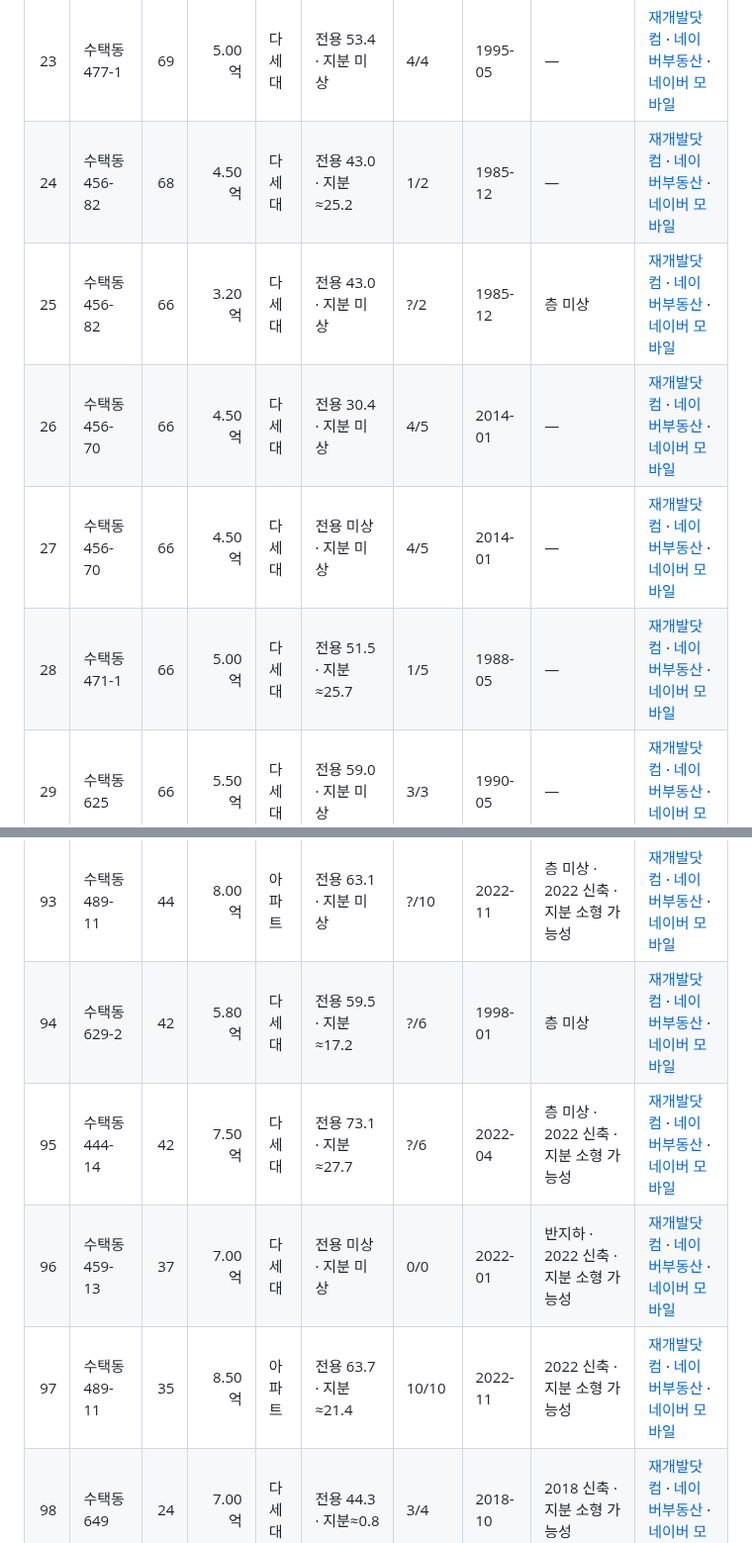
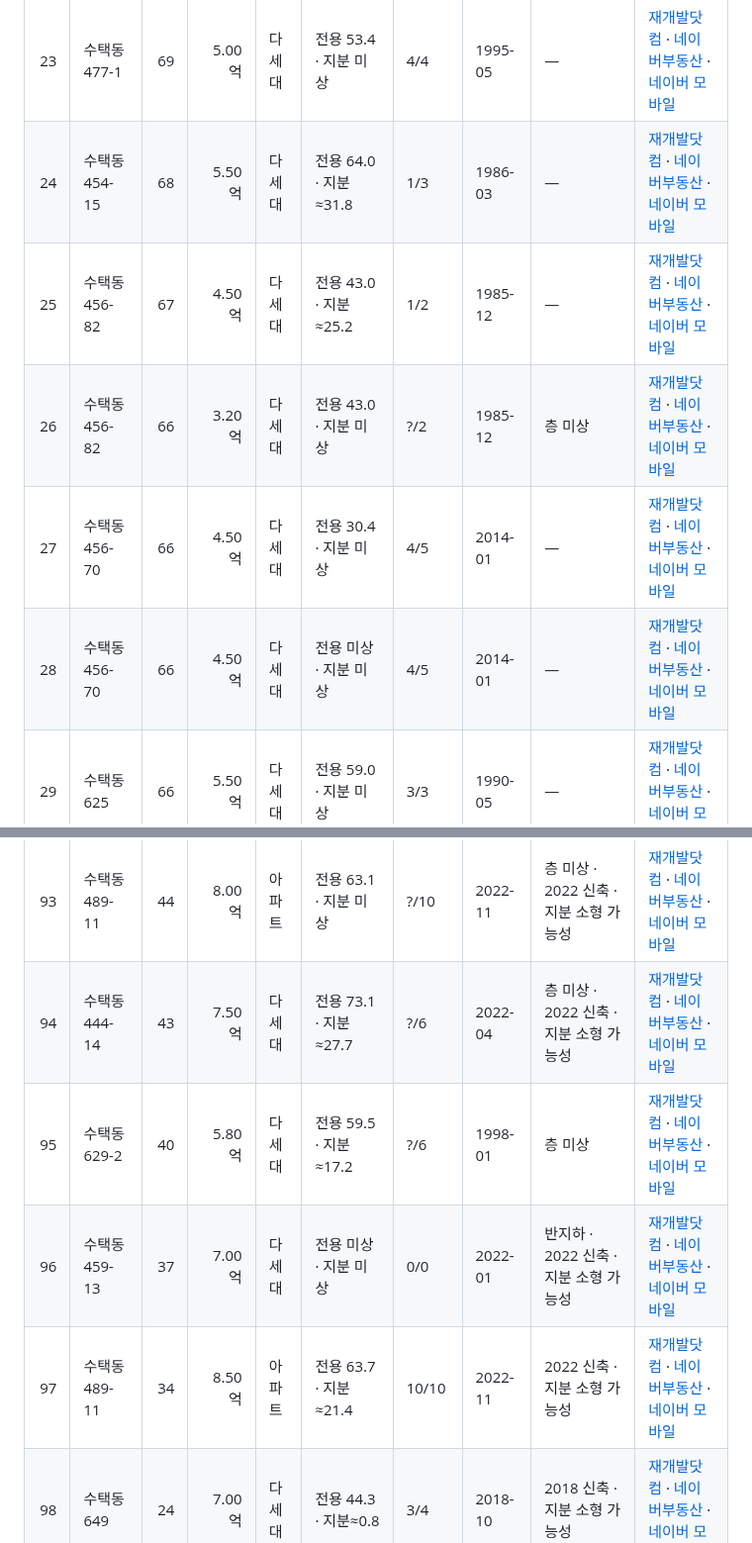
Before and after one commit to great-yob/seoul-redev-registry, a Markdown page: regions/10_sutaek2.md, 2 parts joined by grey strips. Shown at 99% size. Rendered like a GitHub page.

```diff
--- a/regions/10_sutaek2.md
+++ b/regions/10_sutaek2.md
@@ -41,11 +41,11 @@
 | 21 | 수택동 631 | 69 | 5.00억 | 아파트 | 전용 53.8 · 지분 미상 | 3/5 | 1997-04 | — | [재개발닷컴](https://jaegebal.com/asks/3955590) · [네이버부동산](https://new.land.naver.com/houses?ms=37.59307,127.14393,18&a=VL:DDDGG:JWJT&e=RETAIL) · [네이버 모바일](https://fin.land.naver.com/map?center=3zoCNV-2ANa6M&zoom=17&realEstateTypes=C02-C03-A05-A06-A07&tradeTypes=A1) |
 | 22 | 수택동 624 | 69 | 5.00억 | 다세대 | 전용 미상 · 지분 미상 | 4/6 | 1997-09 | — | [재개발닷컴](https://jaegebal.com/asks/4059012) · [네이버부동산](https://new.land.naver.com/houses?ms=37.59343,127.14344,18&a=VL:DDDGG:JWJT&e=RETAIL) · [네이버 모바일](https://fin.land.naver.com/map?center=3zoBxa-2ANb2d&zoom=17&realEstateTypes=C02-C03-A05-A06-A07&tradeTypes=A1) |
 | 23 | 수택동 477-1 | 69 | 5.00억 | 다세대 | 전용 53.4 · 지분 미상 | 4/4 | 1995-05 | — | [재개발닷컴](https://jaegebal.com/asks/4110505) · [네이버부동산](https://new.land.naver.com/houses?ms=37.59461,127.14590,18&a=VL:DDDGG:JWJT&e=RETAIL) · [네이버 모바일](https://fin.land.naver.com/map?center=3zoHVI-2ANe7E&zoom=17&realEstateTypes=C02-C03-A05-A06-A07&tradeTypes=A1) |
-| 24 | 수택동 456-82 | 68 | 4.50억 | 다세대 | 전용 43.0 · 지분≈25.2 | 1/2 | 1985-12 | — | [재개발닷컴](https://jaegebal.com/asks/4831686) · [네이버부동산](https://new.land.naver.com/houses?ms=37.59444,127.14440,18&a=VL:DDDGG:JWJT&e=RETAIL) · [네이버 모바일](https://fin.land.naver.com/map?center=3zoE2t-2ANdFw&zoom=17&realEstateTypes=C02-C03-A05-A06-A07&tradeTypes=A1) |
-| 25 | 수택동 456-82 | 66 | 3.20억 | 다세대 | 전용 43.0 · 지분 미상 | ?/2 | 1985-12 | 층 미상 | [재개발닷컴](https://jaegebal.com/asks/4059024) · [네이버부동산](https://new.land.naver.com/houses?ms=37.59444,127.14440,18&a=VL:DDDGG:JWJT&e=RETAIL) · [네이버 모바일](https://fin.land.naver.com/map?center=3zoE2t-2ANdFw&zoom=17&realEstateTypes=C02-C03-A05-A06-A07&tradeTypes=A1) |
-| 26 | 수택동 456-70 | 66 | 4.50억 | 다세대 | 전용 30.4 · 지분 미상 | 4/5 | 2014-01 | — | [재개발닷컴](https://jaegebal.com/asks/3955579) · [네이버부동산](https://new.land.naver.com/houses?ms=37.59408,127.14333,18&a=VL:DDDGG:JWJT&e=RETAIL) · [네이버 모바일](https://fin.land.naver.com/map?center=3zoBfd-2ANcJs&zoom=17&realEstateTypes=C02-C03-A05-A06-A07&tradeTypes=A1) |
-| 27 | 수택동 456-70 | 66 | 4.50억 | 다세대 | 전용 미상 · 지분 미상 | 4/5 | 2014-01 | — | [재개발닷컴](https://jaegebal.com/asks/4831701) · [네이버부동산](https://new.land.naver.com/houses?ms=37.59408,127.14333,18&a=VL:DDDGG:JWJT&e=RETAIL) · [네이버 모바일](https://fin.land.naver.com/map?center=3zoBfd-2ANcJs&zoom=17&realEstateTypes=C02-C03-A05-A06-A07&tradeTypes=A1) |
-| 28 | 수택동 471-1 | 66 | 5.00억 | 다세대 | 전용 51.5 · 지분≈25.7 | 1/5 | 1988-05 | — | [재개발닷컴](https://jaegebal.com/asks/4831687) · [네이버부동산](https://new.land.naver.com/houses?ms=37.59605,127.14245,18&a=VL:DDDGG:JWJT&e=RETAIL) · [네이버 모바일](https://fin.land.naver.com/map?center=3zoyWZ-2ANhSj&zoom=17&realEstateTypes=C02-C03-A05-A06-A07&tradeTypes=A1) |
+| 24 | 수택동 454-15 | 68 | 5.50억 | 다세대 | 전용 64.0 · 지분≈31.8 | 1/3 | 1986-03 | — | [재개발닷컴](https://jaegebal.com/asks/4605194) · [네이버부동산](https://new.land.naver.com/houses?ms=37.59425,127.14474,18&a=VL:DDDGG:JWJT&e=RETAIL) · [네이버 모바일](https://fin.land.naver.com/map?center=3zoEUg-2ANdaJ&zoom=17&realEstateTypes=C02-C03-A05-A06-A07&tradeTypes=A1) |
+| 25 | 수택동 456-82 | 67 | 4.50억 | 다세대 | 전용 43.0 · 지분≈25.2 | 1/2 | 1985-12 | — | [재개발닷컴](https://jaegebal.com/asks/4831686) · [네이버부동산](https://new.land.naver.com/houses?ms=37.59444,127.14440,18&a=VL:DDDGG:JWJT&e=RETAIL) · [네이버 모바일](https://fin.land.naver.com/map?center=3zoE2t-2ANdFw&zoom=17&realEstateTypes=C02-C03-A05-A06-A07&tradeTypes=A1) |
+| 26 | 수택동 456-82 | 66 | 3.20억 | 다세대 | 전용 43.0 · 지분 미상 | ?/2 | 1985-12 | 층 미상 | [재개발닷컴](https://jaegebal.com/asks/4059024) · [네이버부동산](https://new.land.naver.com/houses?ms=37.59444,127.14440,18&a=VL:DDDGG:JWJT&e=RETAIL) · [네이버 모바일](https://fin.land.naver.com/map?center=3zoE2t-2ANdFw&zoom=17&realEstateTypes=C02-C03-A05-A06-A07&tradeTypes=A1) |
+| 27 | 수택동 456-70 | 66 | 4.50억 | 다세대 | 전용 30.4 · 지분 미상 | 4/5 | 2014-01 | — | [재개발닷컴](https://jaegebal.com/asks/3955579) · [네이버부동산](https://new.land.naver.com/houses?ms=37.59408,127.14333,18&a=VL:DDDGG:JWJT&e=RETAIL) · [네이버 모바일](https://fin.land.naver.com/map?center=3zoBfd-2ANcJs&zoom=17&realEstateTypes=C02-C03-A05-A06-A07&tradeTypes=A1) |
+| 28 | 수택동 456-70 | 66 | 4.50억 | 다세대 | 전용 미상 · 지분 미상 | 4/5 | 2014-01 | — | [재개발닷컴](https://jaegebal.com/asks/4831701) · [네이버부동산](https://new.land.naver.com/houses?ms=37.59408,127.14333,18&a=VL:DDDGG:JWJT&e=RETAIL) · [네이버 모바일](https://fin.land.naver.com/map?center=3zoBfd-2ANcJs&zoom=17&realEstateTypes=C02-C03-A05-A06-A07&tradeTypes=A1) |
 | 29 | 수택동 625 | 66 | 5.50억 | 다세대 | 전용 59.0 · 지분 미상 | 3/3 | 1990-05 | — | [재개발닷컴](https://jaegebal.com/asks/3817844) · [네이버부동산](https://new.land.naver.com/houses?ms=37.59343,127.14359,18&a=VL:DDDGG:JWJT&e=RETAIL) · [네이버 모바일](https://fin.land.naver.com/map?center=3zoBUF-2ANb3m&zoom=17&realEstateTypes=C02-C03-A05-A06-A07&tradeTypes=A1) |
 | 30 | 수택동 479-23 | 66 | 5.50억 | 다세대 | 전용 54.1 · 지분 미상 | 3/3 | 1985-09 | — | [재개발닷컴](https://jaegebal.com/asks/4059034) · [네이버부동산](https://new.land.naver.com/houses?ms=37.59505,127.14573,18&a=VL:DDDGG:JWJT&e=RETAIL) · [네이버 모바일](https://fin.land.naver.com/map?center=3zoHuP-2ANfgP&zoom=17&realEstateTypes=C02-C03-A05-A06-A07&tradeTypes=A1) |
 | 31 | 수택동 626-35 | 66 | 5.50억 | 아파트 | 전용 59.4 · 지분 미상 | 4/6 | 1999-01 | — | [재개발닷컴](https://jaegebal.com/asks/4419830) · [네이버부동산](https://new.land.naver.com/houses?ms=37.59372,127.14319,18&a=VL:DDDGG:JWJT&e=RETAIL) · [네이버 모바일](https://fin.land.naver.com/map?center=3zoATm-2ANbN1&zoom=17&realEstateTypes=C02-C03-A05-A06-A07&tradeTypes=A1) |
@@ -111,10 +111,10 @@
 | 91 | 수택동 444-14 | 44 | 7.50억 | 다세대 | 전용 76.9 · 지분 미상 | ?/6 | 2022-04 | 층 미상 · 2022 신축 · 지분 소형 가능성 | [재개발닷컴](https://jaegebal.com/asks/3893726) · [네이버부동산](https://new.land.naver.com/houses?ms=37.59297,127.14131,18&a=VL:DDDGG:JWJT&e=RETAIL) · [네이버 모바일](https://fin.land.naver.com/map?center=3zovZk-2AN9Ru&zoom=17&realEstateTypes=C02-C03-A05-A06-A07&tradeTypes=A1) |
 | 92 | 수택동 444-14 | 44 | 7.50억 | 다세대 | 전용 73.1 · 지분 미상 | ?/5 | 2022-04 | 층 미상 · 2022 신축 · 지분 소형 가능성 | [재개발닷컴](https://jaegebal.com/asks/3955585) · [네이버부동산](https://new.land.naver.com/houses?ms=37.59297,127.14131,18&a=VL:DDDGG:JWJT&e=RETAIL) · [네이버 모바일](https://fin.land.naver.com/map?center=3zovZk-2AN9Ru&zoom=17&realEstateTypes=C02-C03-A05-A06-A07&tradeTypes=A1) |
 | 93 | 수택동 489-11 | 44 | 8.00억 | 아파트 | 전용 63.1 · 지분 미상 | ?/10 | 2022-11 | 층 미상 · 2022 신축 · 지분 소형 가능성 | [재개발닷컴](https://jaegebal.com/asks/4059020) · [네이버부동산](https://new.land.naver.com/houses?ms=37.59555,127.14660,18&a=VL:DDDGG:JWJT&e=RETAIL) · [네이버 모바일](https://fin.land.naver.com/map?center=3zoJKA-2ANgyE&zoom=17&realEstateTypes=C02-C03-A05-A06-A07&tradeTypes=A1) |
-| 94 | 수택동 629-2 | 42 | 5.80억 | 다세대 | 전용 59.5 · 지분≈17.2 | ?/6 | 1998-01 | 층 미상 | [재개발닷컴](https://jaegebal.com/asks/4778907) · [네이버부동산](https://new.land.naver.com/houses?ms=37.59318,127.14402,18&a=VL:DDDGG:JWJT&e=RETAIL) · [네이버 모바일](https://fin.land.naver.com/map?center=3zoD30-2ANaoI&zoom=17&realEstateTypes=C02-C03-A05-A06-A07&tradeTypes=A1) |
-| 95 | 수택동 444-14 | 42 | 7.50억 | 다세대 | 전용 73.1 · 지분≈27.7 | ?/6 | 2022-04 | 층 미상 · 2022 신축 · 지분 소형 가능성 | [재개발닷컴](https://jaegebal.com/asks/4831677) · [네이버부동산](https://new.land.naver.com/houses?ms=37.59297,127.14131,18&a=VL:DDDGG:JWJT&e=RETAIL) · [네이버 모바일](https://fin.land.naver.com/map?center=3zovZk-2AN9Ru&zoom=17&realEstateTypes=C02-C03-A05-A06-A07&tradeTypes=A1) |
+| 94 | 수택동 444-14 | 43 | 7.50억 | 다세대 | 전용 73.1 · 지분≈27.7 | ?/6 | 2022-04 | 층 미상 · 2022 신축 · 지분 소형 가능성 | [재개발닷컴](https://jaegebal.com/asks/4831677) · [네이버부동산](https://new.land.naver.com/houses?ms=37.59297,127.14131,18&a=VL:DDDGG:JWJT&e=RETAIL) · [네이버 모바일](https://fin.land.naver.com/map?center=3zovZk-2AN9Ru&zoom=17&realEstateTypes=C02-C03-A05-A06-A07&tradeTypes=A1) |
+| 95 | 수택동 629-2 | 40 | 5.80억 | 다세대 | 전용 59.5 · 지분≈17.2 | ?/6 | 1998-01 | 층 미상 | [재개발닷컴](https://jaegebal.com/asks/4778907) · [네이버부동산](https://new.land.naver.com/houses?ms=37.59318,127.14402,18&a=VL:DDDGG:JWJT&e=RETAIL) · [네이버 모바일](https://fin.land.naver.com/map?center=3zoD30-2ANaoI&zoom=17&realEstateTypes=C02-C03-A05-A06-A07&tradeTypes=A1) |
 | 96 | 수택동 459-13 | 37 | 7.00억 | 다세대 | 전용 미상 · 지분 미상 | 0/0 | 2022-01 | 반지하 · 2022 신축 · 지분 소형 가능성 | [재개발닷컴](https://jaegebal.com/asks/4692325) · [네이버부동산](https://new.land.naver.com/houses?ms=37.59411,127.14188,18&a=VL:DDDGG:JWJT&e=RETAIL) · [네이버 모바일](https://fin.land.naver.com/map?center=3zoxtc-2ANcOX&zoom=17&realEstateTypes=C02-C03-A05-A06-A07&tradeTypes=A1) |
-| 97 | 수택동 489-11 | 35 | 8.50억 | 아파트 | 전용 63.7 · 지분≈21.4 | 10/10 | 2022-11 | 2022 신축 · 지분 소형 가능성 | [재개발닷컴](https://jaegebal.com/asks/4505415) · [네이버부동산](https://new.land.naver.com/houses?ms=37.59555,127.14660,18&a=VL:DDDGG:JWJT&e=RETAIL) · [네이버 모바일](https://fin.land.naver.com/map?center=3zoJKA-2ANgyE&zoom=17&realEstateTypes=C02-C03-A05-A06-A07&tradeTypes=A1) |
+| 97 | 수택동 489-11 | 34 | 8.50억 | 아파트 | 전용 63.7 · 지분≈21.4 | 10/10 | 2022-11 | 2022 신축 · 지분 소형 가능성 | [재개발닷컴](https://jaegebal.com/asks/4505415) · [네이버부동산](https://new.land.naver.com/houses?ms=37.59555,127.14660,18&a=VL:DDDGG:JWJT&e=RETAIL) · [네이버 모바일](https://fin.land.naver.com/map?center=3zoJKA-2ANgyE&zoom=17&realEstateTypes=C02-C03-A05-A06-A07&tradeTypes=A1) |
 | 98 | 수택동 649 | 24 | 7.00억 | 다세대 | 전용 44.3 · 지분≈0.8 | 3/4 | 2018-10 | 2018 신축 · 지분 소형 가능성 | [재개발닷컴](https://jaegebal.com/asks/4505423) · [네이버부동산](https://new.land.naver.com/houses?ms=37.59305,127.14476,18&a=VL:DDDGG:JWJT&e=RETAIL) · [네이버 모바일](https://fin.land.naver.com/map?center=3zoEXZ-2ANa3d&zoom=17&realEstateTypes=C02-C03-A05-A06-A07&tradeTypes=A1) |
 
 채점(각 축 랭크 정규화): 지분 단가 30 · 지분 크기 25 · 층/형태 15 · 권리산정기준일·신축 15 · 진입 금액 15. 단독·토지는 필지 전체가 지분이라 층 축 만점. 구역계 폴리곤(재개발닷컴) 밖이면 ×0.7, 단독 단가가 구역 단독 중앙값의 40% 미만이면 ×0.6(공유지분·오기 의심). 네이버 링크는 매물 좌표 지도(PC/모바일 URL 상이).
```
Also changed, not shown: other parts of regions/10_sutaek2.md (+50 -50 lines).
